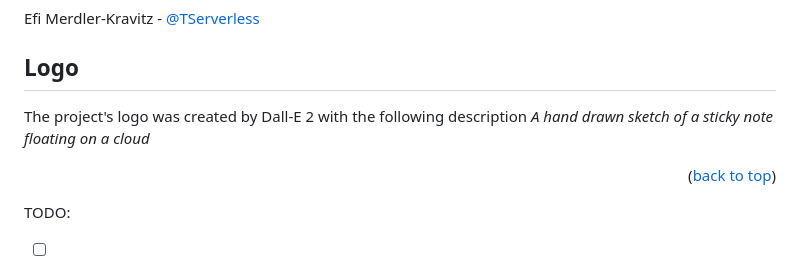
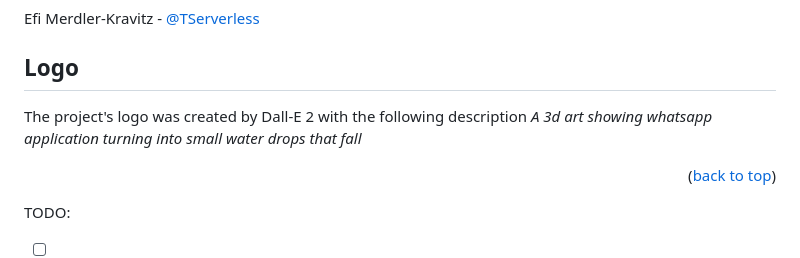
Before and after one commit to fun-with-serverless/whatsapp-logger, a Markdown page: README.md, the part around the change. Drawn GitHub-style.

```diff
--- a/README.md
+++ b/README.md
@@ -161,7 +161,7 @@ Efi Merdler-Kravitz - [@TServerless](https://twitter.com/TServerless)
 
 
 ## Logo
-The project's logo was created by Dall-E 2 with the following description _A hand drawn sketch of a sticky note floating on a cloud_
+The project's logo was created by Dall-E 2 with the following description _A 3d art showing whatsapp application turning into small water drops that fall_
 
 
 <p align="right">(<a href="#readme-top">back to top</a>)</p>
```
